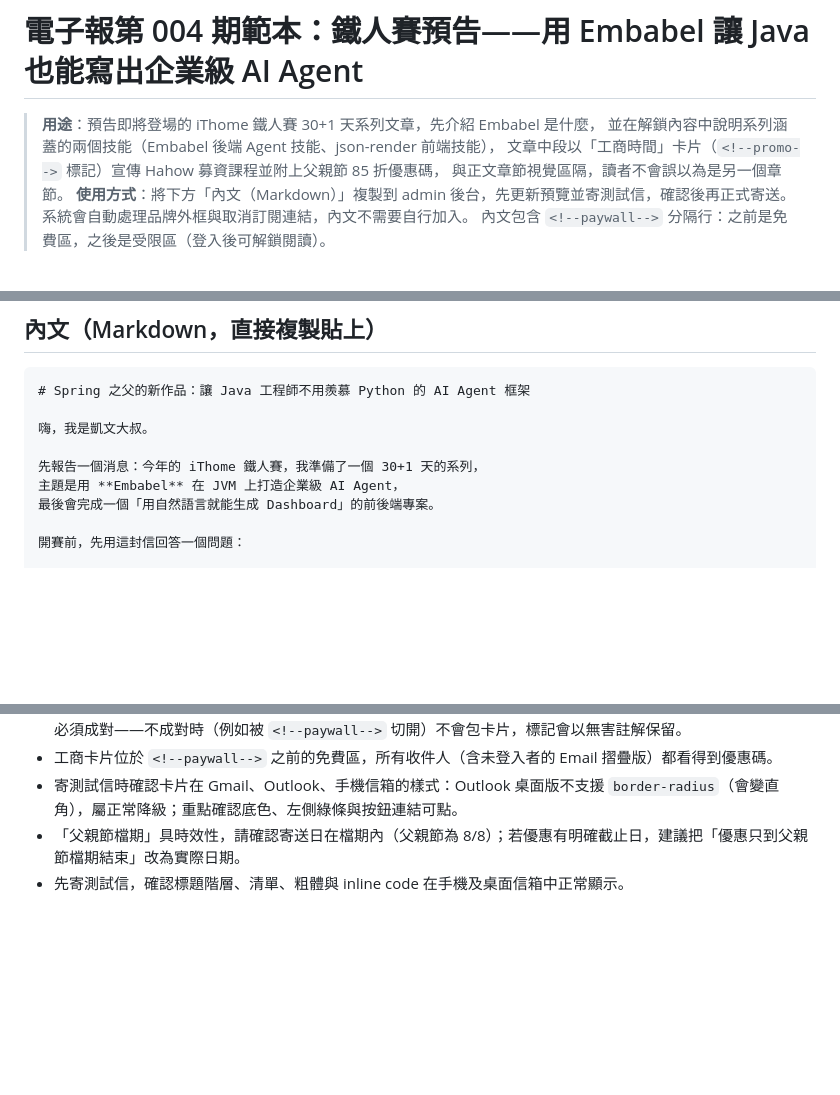
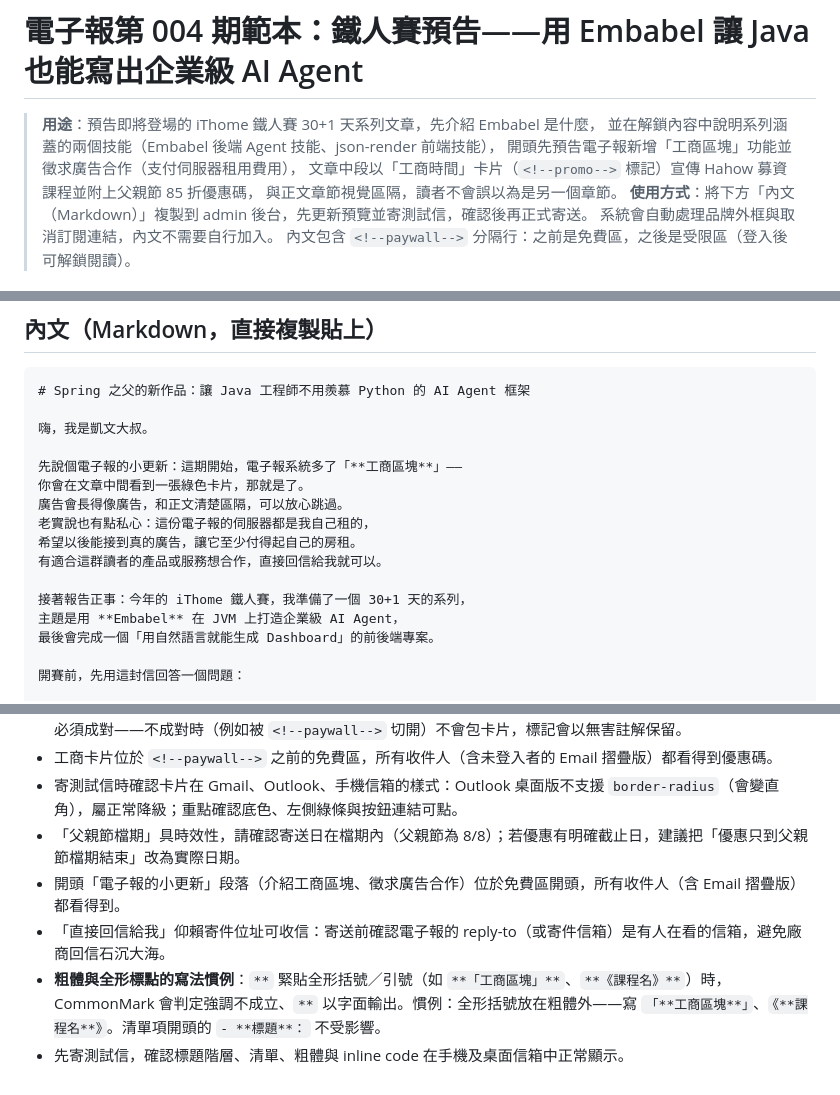
Before and after one commit to kevintsai1202/ai-full-stack, a Markdown page: newsletter/newsletter-04-embabel-ithome-teaser.md, 3 parts joined by grey strips. Drawn GitHub-style; blank space fills up the shorter version.

Commit message:
docs(newsletter): move promo-block intro to opening, fix CJK bold
Announce the promo block feature at the top of issue 004 (free zone, so
sponsors see the ad-inquiry note), drop the duplicate closing section,
and move fullwidth brackets outside ** pairs — CommonMark flanking
rules treat ** adjacent to CJK punctuation as literal text.

Co-Authored-By: Claude Fable 5 <noreply@anthropic.com>

```diff
--- a/newsletter/newsletter-04-embabel-ithome-teaser.md
+++ b/newsletter/newsletter-04-embabel-ithome-teaser.md
@@ -2,6 +2,7 @@
 
 > **用途**：預告即將登場的 iThome 鐵人賽 30+1 天系列文章，先介紹 Embabel 是什麼，
 > 並在解鎖內容中說明系列涵蓋的兩個技能（Embabel 後端 Agent 技能、json-render 前端技能），
+> 開頭先預告電子報新增「工商區塊」功能並徵求廣告合作（支付伺服器租用費用），
 > 文章中段以「工商時間」卡片（`<!--promo-->` 標記）宣傳 Hahow 募資課程並附上父親節 85 折優惠碼，
 > 與正文章節視覺區隔，讀者不會誤以為是另一個章節。
 > **使用方式**：將下方「內文（Markdown）」複製到 admin 後台，先更新預覽並寄測試信，確認後再正式寄送。
@@ -31,7 +32,14 @@
 
 嗨，我是凱文大叔。
 
-先報告一個消息：今年的 iThome 鐵人賽，我準備了一個 30+1 天的系列，
+先說個電子報的小更新：這期開始，電子報系統多了「**工商區塊**」——
+你會在文章中間看到一張綠色卡片，那就是了。
+廣告會長得像廣告，和正文清楚區隔，可以放心跳過。
+老實說也有點私心：這份電子報的伺服器都是我自己租的，
+希望以後能接到真的廣告，讓它至少付得起自己的房租。
+有適合這群讀者的產品或服務想合作，直接回信給我就可以。
+
+接著報告正事：今年的 iThome 鐵人賽，我準備了一個 30+1 天的系列，
 主題是用 **Embabel** 在 JVM 上打造企業級 AI Agent，
 最後會完成一個「用自然語言就能生成 Dashboard」的前後端專案。
 
@@ -177,4 +187,7 @@ json-render / embabel-generative-ui 這個技能負責：
 - 工商卡片位於 `<!--paywall-->` 之前的免費區，所有收件人（含未登入者的 Email 摺疊版）都看得到優惠碼。
 - 寄測試信時確認卡片在 Gmail、Outlook、手機信箱的樣式：Outlook 桌面版不支援 `border-radius`（會變直角），屬正常降級；重點確認底色、左側綠條與按鈕連結可點。
 - 「父親節檔期」具時效性，請確認寄送日在檔期內（父親節為 8/8）；若優惠有明確截止日，建議把「優惠只到父親節檔期結束」改為實際日期。
+- 開頭「電子報的小更新」段落（介紹工商區塊、徵求廣告合作）位於免費區開頭，所有收件人（含 Email 摺疊版）都看得到。
+- 「直接回信給我」仰賴寄件位址可收信：寄送前確認電子報的 reply-to（或寄件信箱）是有人在看的信箱，避免廠商回信石沉大海。
+- **粗體與全形標點的寫法慣例**：`**` 緊貼全形括號／引號（如 `**「工商區塊」**`、`**《課程名》**`）時，CommonMark 會判定強調不成立、`**` 以字面輸出。慣例：全形括號放在粗體外——寫 `「**工商區塊**」`、`《**課程名**》`。清單項開頭的 `- **標題**：` 不受影響。
 - 先寄測試信，確認標題階層、清單、粗體與 inline code 在手機及桌面信箱中正常顯示。
```
Also changed, not shown: other parts of newsletter/newsletter-04-embabel-ithome-teaser.md (+3 -1 lines).
